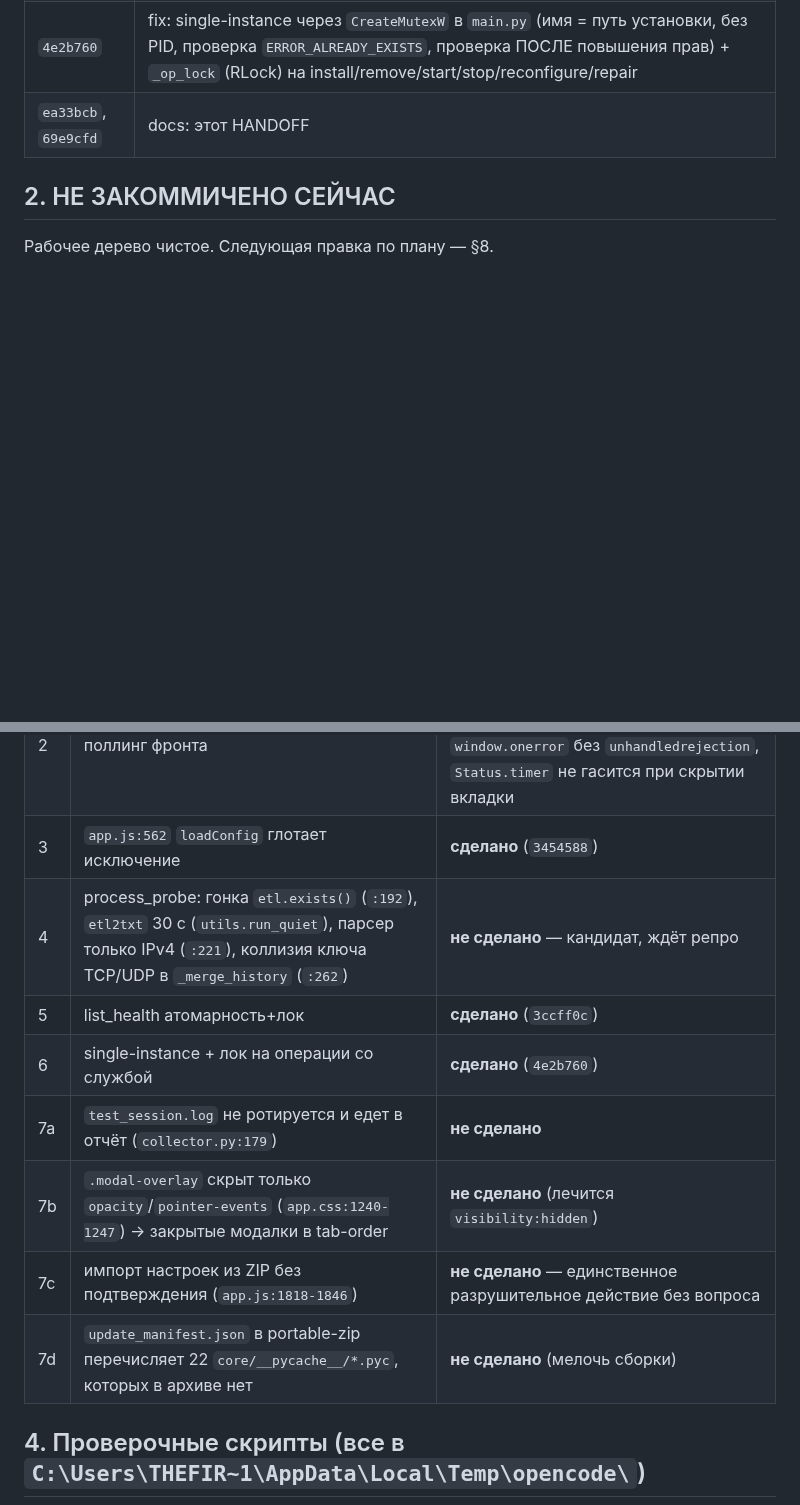
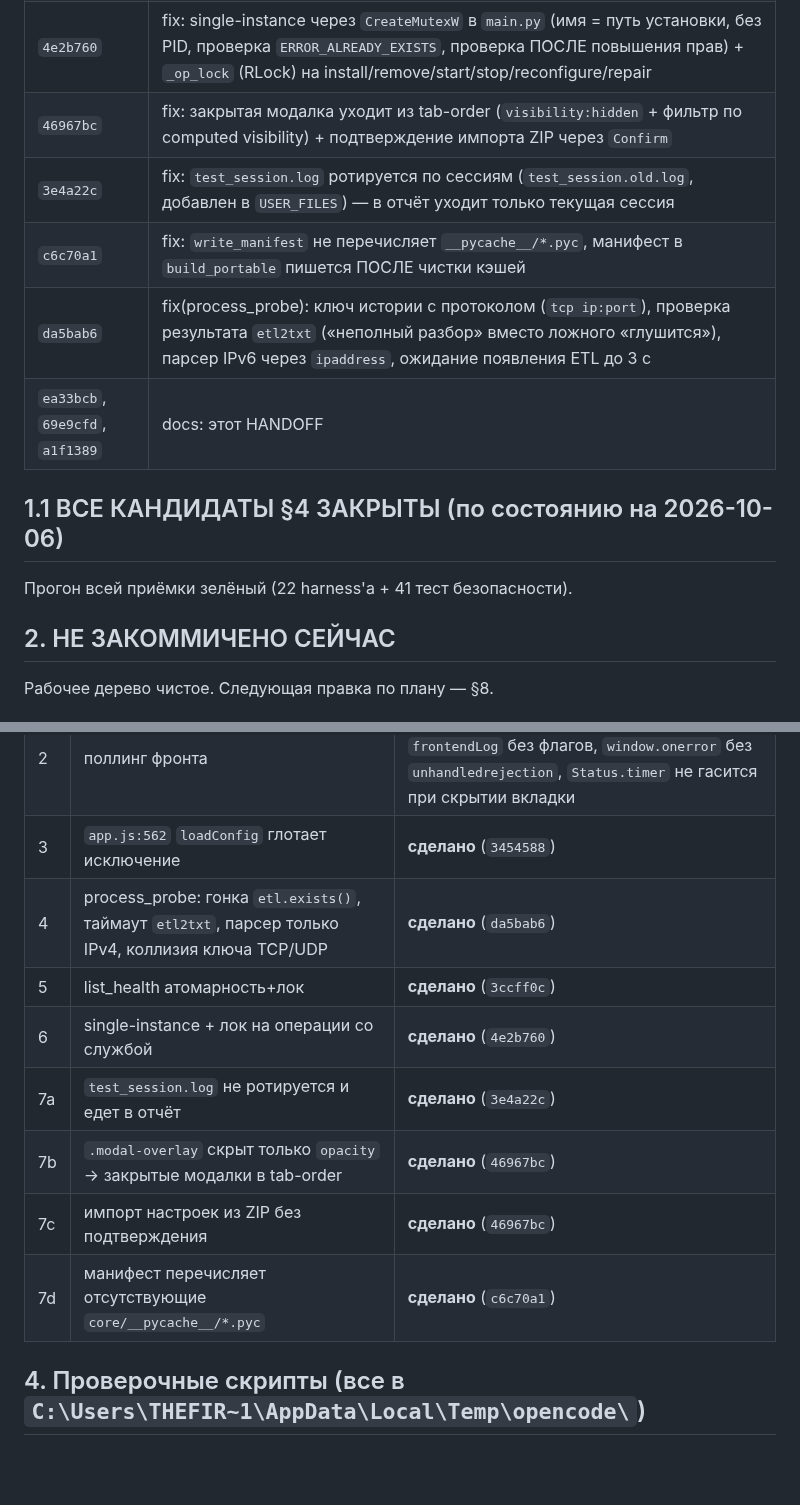
Before and after one commit to TheFirstNoob/Zapret-2-GUI, a Markdown page: AI_DOCS/HANDOFF_2026-10-05.md, 2 parts joined by grey strips. Rendered like a GitHub page; blank space fills up the shorter version.

```diff
--- a/AI_DOCS/HANDOFF_2026-10-05.md
+++ b/AI_DOCS/HANDOFF_2026-10-05.md
@@ -39,7 +39,15 @@
 | `3ccff0c` | fix: атомарная запись user-списков (temp+replace, уникальное имя temp) + `_LIST_LOCK` в `add_domain` |
 | `3454588` | fix: `loadConfig` больше не глотает ошибку — тост+лог, повтор при следующем показе вкладки, `_configReady()` перед КАЖДОЙ записью настроек (само лечится одной попыткой догрузки) |
 | `4e2b760` | fix: single-instance через `CreateMutexW` в `main.py` (имя = путь установки, без PID, проверка `ERROR_ALREADY_EXISTS`, проверка ПОСЛЕ повышения прав) + `_op_lock` (RLock) на install/remove/start/stop/reconfigure/repair |
-| `ea33bcb`, `69e9cfd` | docs: этот HANDOFF |
+| `46967bc` | fix: закрытая модалка уходит из tab-order (`visibility:hidden` + фильтр по computed visibility) + подтверждение импорта ZIP через `Confirm` |
+| `3e4a22c` | fix: `test_session.log` ротируется по сессиям (`test_session.old.log`, добавлен в `USER_FILES`) — в отчёт уходит только текущая сессия |
+| `c6c70a1` | fix: `write_manifest` не перечисляет `__pycache__/*.pyc`, манифест в `build_portable` пишется ПОСЛЕ чистки кэшей |
+| `da5bab6` | fix(process_probe): ключ истории с протоколом (`tcp ip:port`), проверка результата `etl2txt` («неполный разбор» вместо ложного «глушится»), парсер IPv6 через `ipaddress`, ожидание появления ETL до 3 с |
+| `ea33bcb`, `69e9cfd`, `a1f1389` | docs: этот HANDOFF |
+
+## 1.1 ВСЕ КАНДИДАТЫ §4 ЗАКРЫТЫ (по состоянию на 2026-10-06)
+
+Прогон всей приёмки зелёный (22 harness'а + 41 тест безопасности).
 
 ## 2. НЕ ЗАКОММИЧЕНО СЕЙЧАС
 
@@ -52,13 +60,13 @@
 | 1 | `text=True` без encoding | **сделано** (`8511a2c`) |
 | 2 | поллинг фронта | **сделано** (`886e4f6`); незакрытый остаток: `frontendLog` без флагов, `window.onerror` без `unhandledrejection`, `Status.timer` не гасится при скрытии вкладки |
 | 3 | `app.js:562` `loadConfig` глотает исключение | **сделано** (`3454588`) |
-| 4 | process_probe: гонка `etl.exists()` (`:192`), `etl2txt` 30 с (`utils.run_quiet`), парсер только IPv4 (`:221`), коллизия ключа TCP/UDP в `_merge_history` (`:262`) | **не сделано** — кандидат, ждёт репро |
+| 4 | process_probe: гонка `etl.exists()`, таймаут `etl2txt`, парсер только IPv4, коллизия ключа TCP/UDP | **сделано** (`da5bab6`) |
 | 5 | list_health атомарность+лок | **сделано** (`3ccff0c`) |
 | 6 | single-instance + лок на операции со службой | **сделано** (`4e2b760`) |
-| 7a | `test_session.log` не ротируется и едет в отчёт (`collector.py:179`) | **не сделано** |
-| 7b | `.modal-overlay` скрыт только `opacity`/`pointer-events` (`app.css:1240-1247`) → закрытые модалки в tab-order | **не сделано** (лечится `visibility:hidden`) |
-| 7c | импорт настроек из ZIP без подтверждения (`app.js:1818-1846`) | **не сделано** — единственное разрушительное действие без вопроса |
-| 7d | `update_manifest.json` в portable-zip перечисляет 22 `core/__pycache__/*.pyc`, которых в архиве нет | **не сделано** (мелочь сборки) |
+| 7a | `test_session.log` не ротируется и едет в отчёт | **сделано** (`3e4a22c`) |
+| 7b | `.modal-overlay` скрыт только `opacity` → закрытые модалки в tab-order | **сделано** (`46967bc`) |
+| 7c | импорт настроек из ZIP без подтверждения | **сделано** (`46967bc`) |
+| 7d | манифест перечисляет отсутствующие `core/__pycache__/*.pyc` | **сделано** (`c6c70a1`) |
 
 ## 4. Проверочные скрипты (все в `C:\Users\THEFIR~1\AppData\Local\Temp\opencode\`)
 
```
Also changed, not shown: other parts of AI_DOCS/HANDOFF_2026-10-05.md (+47 -12 lines).
